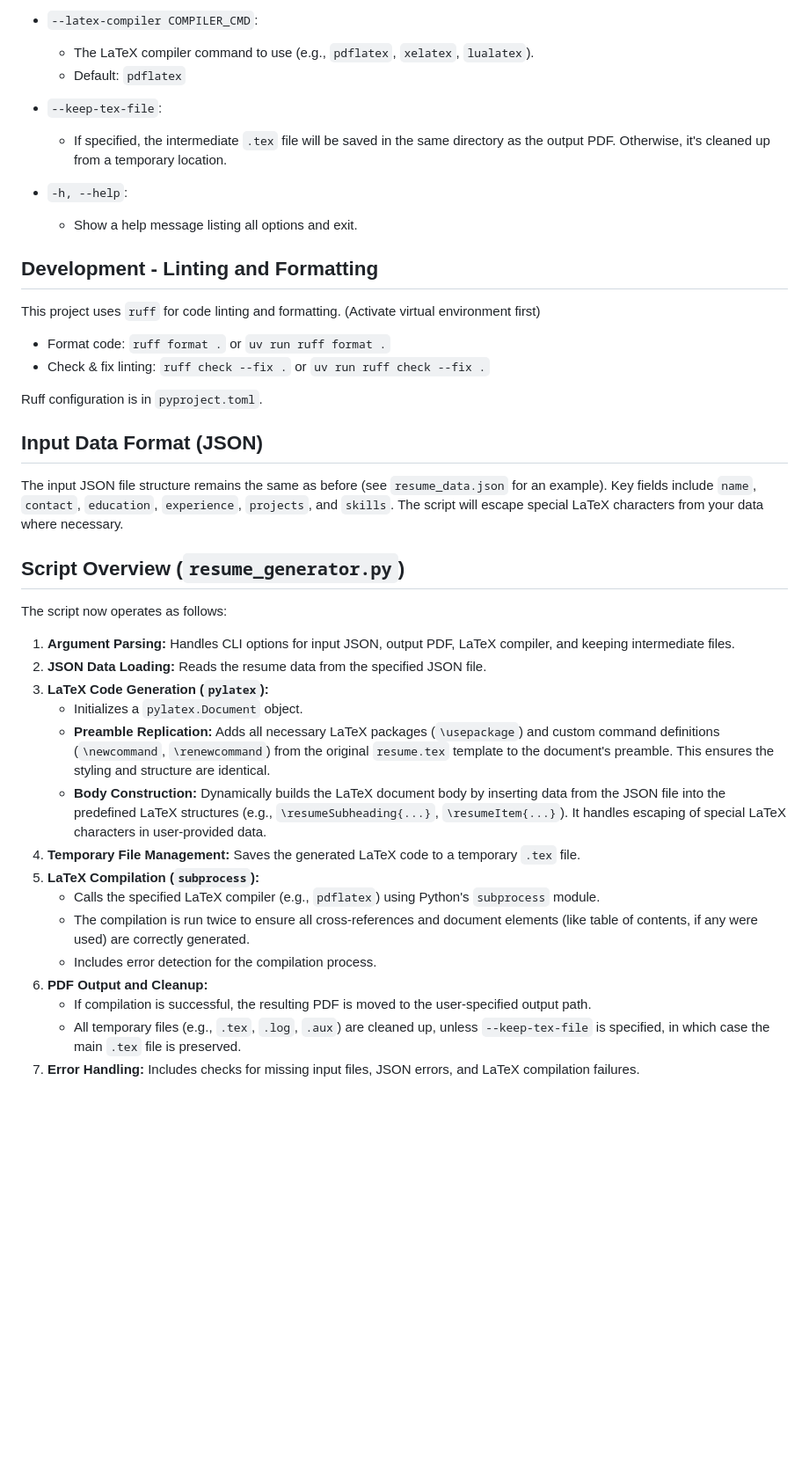
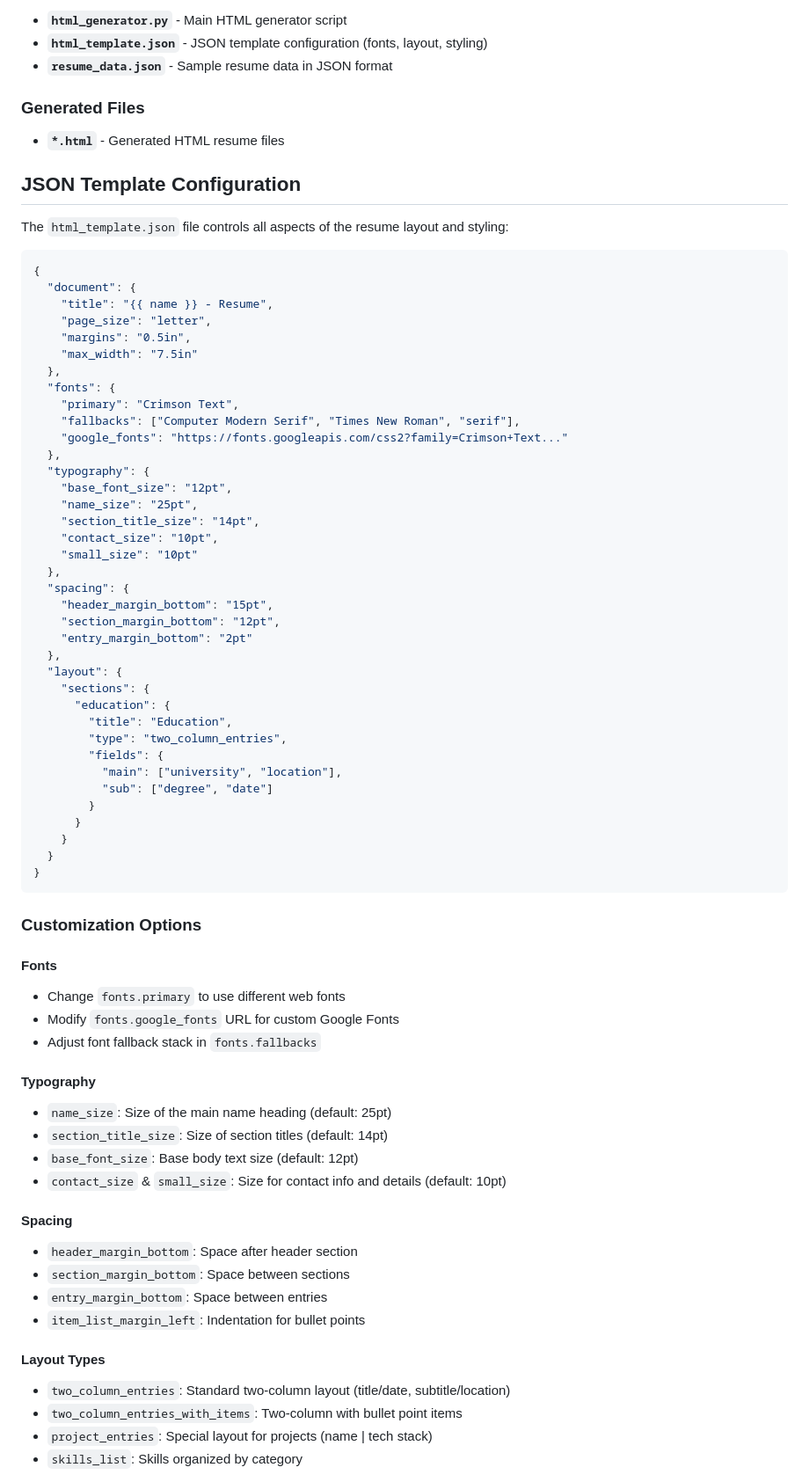
Before and after one commit to digitaltracer/json-resume, a Markdown page: README.md, the part around the change printed below. Shown: that part at 88% size. Rendered like a GitHub page; blank space fills up the shorter version.

Commit message:
update readme based on the changes in the library

````diff
--- a/README.md
+++ b/README.md
@@ -77,44 +73,78 @@ The script accepts the following command-line arguments:
 
-*   `--latex-compiler COMPILER_CMD`:
-    *   The LaTeX compiler command to use (e.g., `pdflatex`, `xelatex`, `lualatex`).
-    *   Default: `pdflatex`
+- **`html_generator.py`** - Main HTML generator script
+- **`html_template.json`** - JSON template configuration (fonts, layout, styling)
+- **`resume_data.json`** - Sample resume data in JSON format
 
-*   `--keep-tex-file`:
-    *   If specified, the intermediate `.tex` file will be saved in the same directory as the output PDF. Otherwise, it's cleaned up from a temporary location.
+### Generated Files
 
-*   `-h, --help`:
-    *   Show a help message listing all options and exit.
+- **`*.html`** - Generated HTML resume files
 
-## Development - Linting and Formatting
+## JSON Template Configuration
 
-This project uses `ruff` for code linting and formatting.
-(Activate virtual environment first)
-*   Format code: `ruff format .` or `uv run ruff format .`
-*   Check & fix linting: `ruff check --fix .` or `uv run ruff check --fix .`
+The `html_template.json` file controls all aspects of the resume layout and styling:
 
-Ruff configuration is in `pyproject.toml`.
+```json
+{
+  "document": {
+    "title": "{{ name }} - Resume",
+    "page_size": "letter",
+    "margins": "0.5in",
+    "max_width": "7.5in"
+  },
+  "fonts": {
+    "primary": "Crimson Text",
+    "fallbacks": ["Computer Modern Serif", "Times New Roman", "serif"],
+    "google_fonts": "https://fonts.googleapis.com/css2?family=Crimson+Text..."
+  },
+  "typography": {
+    "base_font_size": "12pt",
+    "name_size": "25pt",
+    "section_title_size": "14pt",
+    "contact_size": "10pt",
+    "small_size": "10pt"
+  },
+  "spacing": {
+    "header_margin_bottom": "15pt",
+    "section_margin_bottom": "12pt",
+    "entry_margin_bottom": "2pt"
+  },
+  "layout": {
+    "sections": {
+      "education": {
+        "title": "Education",
+        "type": "two_column_entries",
+        "fields": {
+          "main": ["university", "location"],
+          "sub": ["degree", "date"]
+        }
+      }
+    }
+  }
+}
+```
 
-## Input Data Format (JSON)
+### Customization Options
 
-The input JSON file structure remains the same as before (see `resume_data.json` for an example). Key fields include `name`, `contact`, `education`, `experience`, `projects`, and `skills`. The script will escape special LaTeX characters from your data where necessary.
+#### Fonts
+- Change `fonts.primary` to use different web fonts
+- Modify `fonts.google_fonts` URL for custom Google Fonts
+- Adjust font fallback stack in `fonts.fallbacks`
 
-## Script Overview (`resume_generator.py`)
+#### Typography
+- `name_size`: Size of the main name heading (default: 25pt)
+- `section_title_size`: Size of section titles (default: 14pt)
+- `base_font_size`: Base body text size (default: 12pt)
+- `contact_size` & `small_size`: Size for contact info and details (default: 10pt)
 
-The script now operates as follows:
+#### Spacing
+- `header_margin_bottom`: Space after header section
+- `section_margin_bottom`: Space between sections
+- `entry_margin_bottom`: Space between entries
+- `item_list_margin_left`: Indentation for bullet points
 
-1.  **Argument Parsing:** Handles CLI options for input JSON, output PDF, LaTeX compiler, and keeping intermediate files.
-2.  **JSON Data Loading:** Reads the resume data from the specified JSON file.
-3.  **LaTeX Code Generation (`pylatex`):**
-    *   Initializes a `pylatex.Document` object.
-    *   **Preamble Replication:** Adds all necessary LaTeX packages (`\usepackage`) and custom command definitions (`\newcommand`, `\renewcommand`) from the original `resume.tex` template to the document's preamble. This ensures the styling and structure are identical.
-    *   **Body Construction:** Dynamically builds the LaTeX document body by inserting data from the JSON file into the predefined LaTeX structures (e.g., `\resumeSubheading{...}`, `\resumeItem{...}`). It handles escaping of special LaTeX characters in user-provided data.
-4.  **Temporary File Management:** Saves the generated LaTeX code to a temporary `.tex` file.
-5.  **LaTeX Compilation (`subprocess`):**
-    *   Calls the specified LaTeX compiler (e.g., `pdflatex`) using Python's `subprocess` module.
-    *   The compilation is run twice to ensure all cross-references and document elements (like table of contents, if any were used) are correctly generated.
-    *   Includes error detection for the compilation process.
-6.  **PDF Output and Cleanup:**
-    *   If compilation is successful, the resulting PDF is moved to the user-specified output path.
-    *   All temporary files (e.g., `.tex`, `.log`, `.aux`) are cleaned up, unless `--keep-tex-file` is specified, in which case the main `.tex` file is preserved.
-7.  **Error Handling:** Includes checks for missing input files, JSON errors, and LaTeX compilation failures.
+#### Layout Types
+- `two_column_entries`: Standard two-column layout (title/date, subtitle/location)
+- `two_column_entries_with_items`: Two-column with bullet point items
+- `project_entries`: Special layout for projects (name | tech stack)
+- `skills_list`: Skills organized by category
 
````
Also changed, not shown: other parts of README.md (+228 -58 lines).
